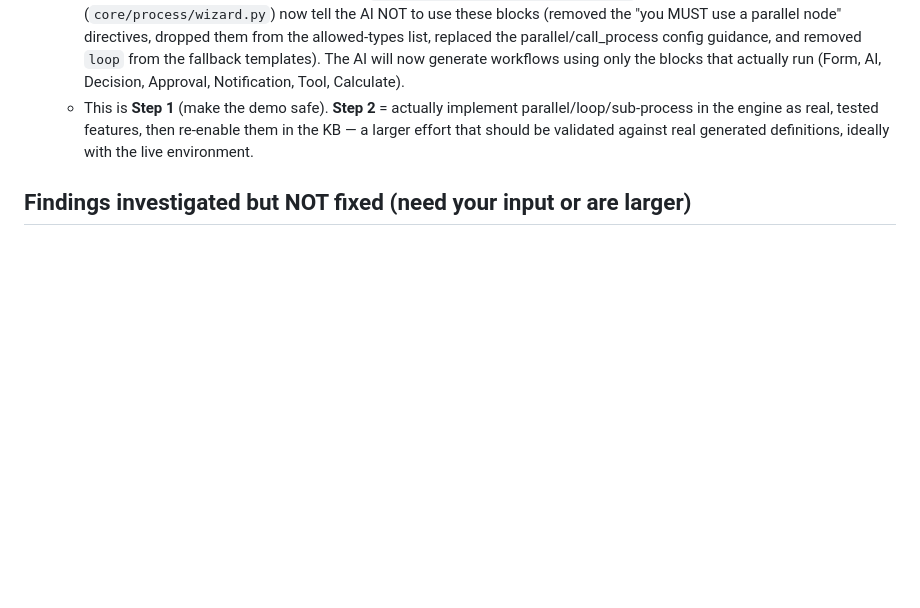
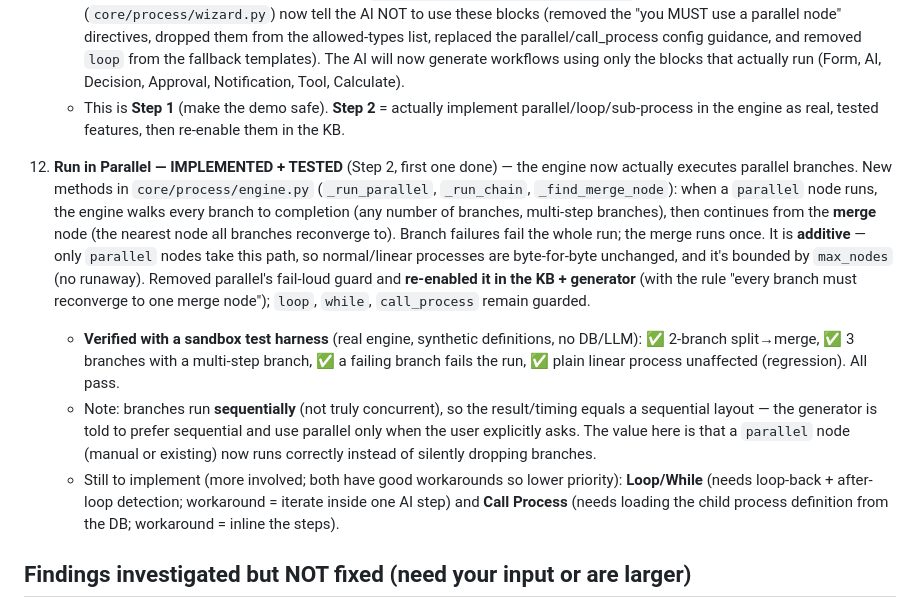
Before and after one commit to ahamdihussein-star/agentforge, a Markdown page: docs/FIXES_APPLIED.md, the part around the change. GitHub-like rendering; blank space fills up the shorter version.

Commit message:
chore: auto-sync 2026-06-21 10:12:00

```diff
--- a/docs/FIXES_APPLIED.md
+++ b/docs/FIXES_APPLIED.md
@@ -33,7 +33,12 @@ All changes are small and surgical. Each was syntax-checked (`py_compile` / `nod
 11. **Unsupported workflow blocks now fail VISIBLY + the AI is steered away from them** (demo-safety, Step 1 of the engine work) — the engine never executed **Run in Parallel, Loop, While, or Call Process**; their executors returned *success* while doing nothing → silently wrong/empty results with a green checkmark. Two-part fix:
     - **Fail-loud:** all four executors now return a clear failure (`STEP_NOT_AVAILABLE`, message: "rebuild using supported blocks") instead of silent success (`core/process/nodes/logic.py`). Runtime-tested: all four return the failure.
     - **Steer the AI away:** the process-builder KB (`docs/PROCESS_BUILDER_KB_SHAPES.md`) and the generator prompt (`core/process/wizard.py`) now tell the AI NOT to use these blocks (removed the "you MUST use a parallel node" directives, dropped them from the allowed-types list, replaced the parallel/call_process config guidance, and removed `loop` from the fallback templates). The AI will now generate workflows using only the blocks that actually run (Form, AI, Decision, Approval, Notification, Tool, Calculate).
-    - This is **Step 1** (make the demo safe). **Step 2** = actually implement parallel/loop/sub-process in the engine as real, tested features, then re-enable them in the KB — a larger effort that should be validated against real generated definitions, ideally with the live environment.
+    - This is **Step 1** (make the demo safe). **Step 2** = actually implement parallel/loop/sub-process in the engine as real, tested features, then re-enable them in the KB.
+
+12. **Run in Parallel — IMPLEMENTED + TESTED** (Step 2, first one done) — the engine now actually executes parallel branches. New methods in `core/process/engine.py` (`_run_parallel`, `_run_chain`, `_find_merge_node`): when a `parallel` node runs, the engine walks every branch to completion (any number of branches, multi-step branches), then continues from the **merge** node (the nearest node all branches reconverge to). Branch failures fail the whole run; the merge runs once. It is **additive** — only `parallel` nodes take this path, so normal/linear processes are byte-for-byte unchanged, and it's bounded by `max_nodes` (no runaway). Removed parallel's fail-loud guard and **re-enabled it in the KB + generator** (with the rule "every branch must reconverge to one merge node"); `loop`, `while`, `call_process` remain guarded.
+    - **Verified with a sandbox test harness** (real engine, synthetic definitions, no DB/LLM): ✅ 2-branch split→merge, ✅ 3 branches with a multi-step branch, ✅ a failing branch fails the run, ✅ plain linear process unaffected (regression). All pass.
+    - Note: branches run **sequentially** (not truly concurrent), so the result/timing equals a sequential layout — the generator is told to prefer sequential and use parallel only when the user explicitly asks. The value here is that a `parallel` node (manual or existing) now runs correctly instead of silently dropping branches.
+    - Still to implement (more involved; both have good workarounds so lower priority): **Loop/While** (needs loop-back + after-loop detection; workaround = iterate inside one AI step) and **Call Process** (needs loading the child process definition from the DB; workaround = inline the steps).
 
 ## Findings investigated but NOT fixed (need your input or are larger)
 
```
